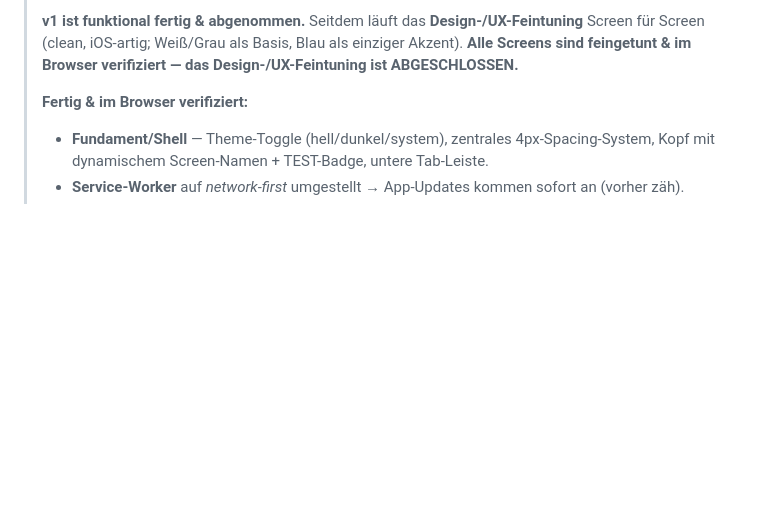
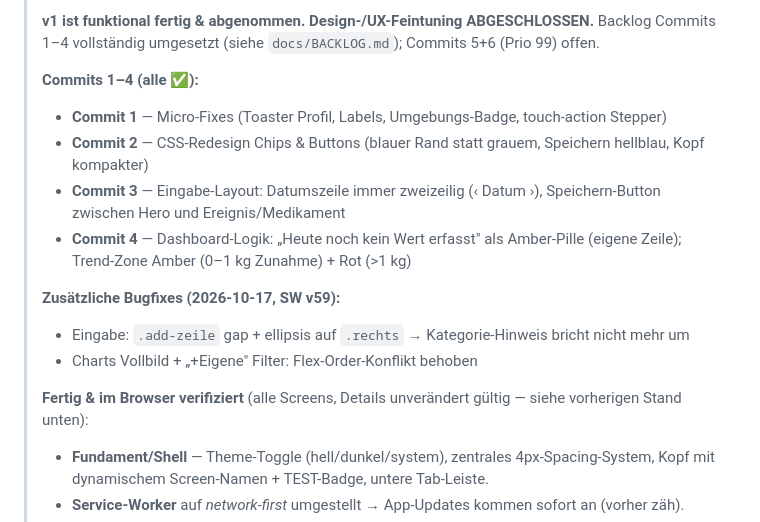
Before and after one commit to kp-sauer/tracking-app, a Markdown page: README.md, the part around one of its changes. GitHub-like rendering; blank space fills up the shorter version.

Commit message:
docs: README Aktueller-Stand auf 2026-10-17 + Commits 1-4 + Bugfixes

```diff
--- a/README.md
+++ b/README.md
@@ -11,9 +11,18 @@ Sessions ohne weiteren Kontext weiterarbeiten können.
 >
-> **v1 ist funktional fertig & abgenommen.** Seitdem läuft das **Design-/UX-Feintuning** Screen für
-> Screen (clean, iOS-artig; Weiß/Grau als Basis, Blau als einziger Akzent). **Alle Screens sind
-> feingetunt & im Browser verifiziert — das Design-/UX-Feintuning ist ABGESCHLOSSEN.**
+> **v1 ist funktional fertig & abgenommen. Design-/UX-Feintuning ABGESCHLOSSEN.**
+> Backlog Commits 1–4 vollständig umgesetzt (siehe `docs/BACKLOG.md`); Commits 5+6 (Prio 99) offen.
 >
-> **Fertig & im Browser verifiziert:**
+> **Commits 1–4 (alle ✅):**
+> - **Commit 1** — Micro-Fixes (Toaster Profil, Labels, Umgebungs-Badge, touch-action Stepper)
+> - **Commit 2** — CSS-Redesign Chips & Buttons (blauer Rand statt grauem, Speichern hellblau, Kopf kompakter)
+> - **Commit 3** — Eingabe-Layout: Datumszeile immer zweizeilig (‹ Datum ›), Speichern-Button zwischen Hero und Ereignis/Medikament
+> - **Commit 4** — Dashboard-Logik: „Heute noch kein Wert erfasst" als Amber-Pille (eigene Zeile); Trend-Zone Amber (0–1 kg Zunahme) + Rot (>1 kg)
+>
+> **Zusätzliche Bugfixes (2026-10-17, SW v59):**
+> - Eingabe: `.add-zeile` gap + ellipsis auf `.rechts` → Kategorie-Hinweis bricht nicht mehr um
+> - Charts Vollbild + „+Eigene" Filter: Flex-Order-Konflikt behoben
+>
+> **Fertig & im Browser verifiziert** (alle Screens, Details unverändert gültig — siehe vorherigen Stand unten):
 > - **Fundament/Shell** — Theme-Toggle (hell/dunkel/system), zentrales 4px-Spacing-System, Kopf mit
 >   dynamischem Screen-Namen + TEST-Badge, untere Tab-Leiste.
 > - **Service-Worker** auf *network-first* umgestellt → App-Updates kommen sofort an (vorher zäh).
```
Also changed, not shown: other parts of README.md (+1 -1 lines).
